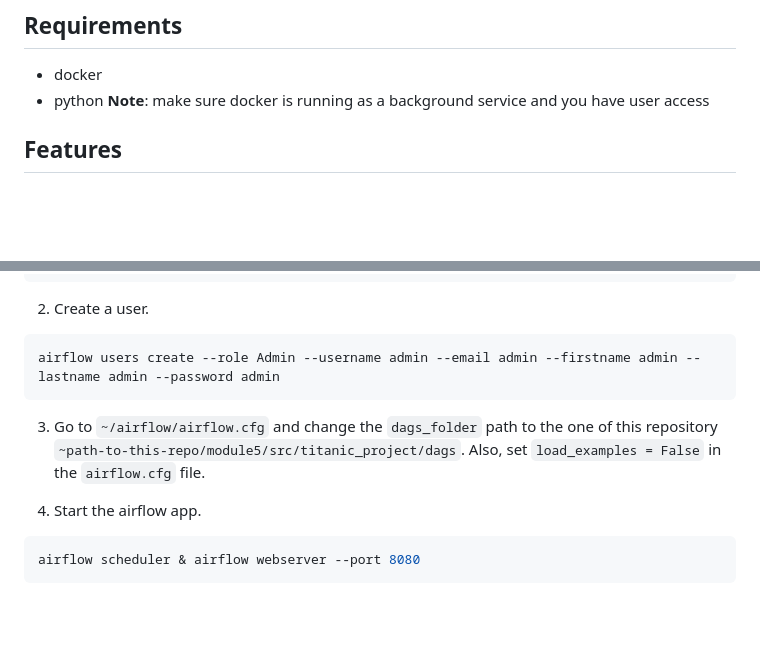
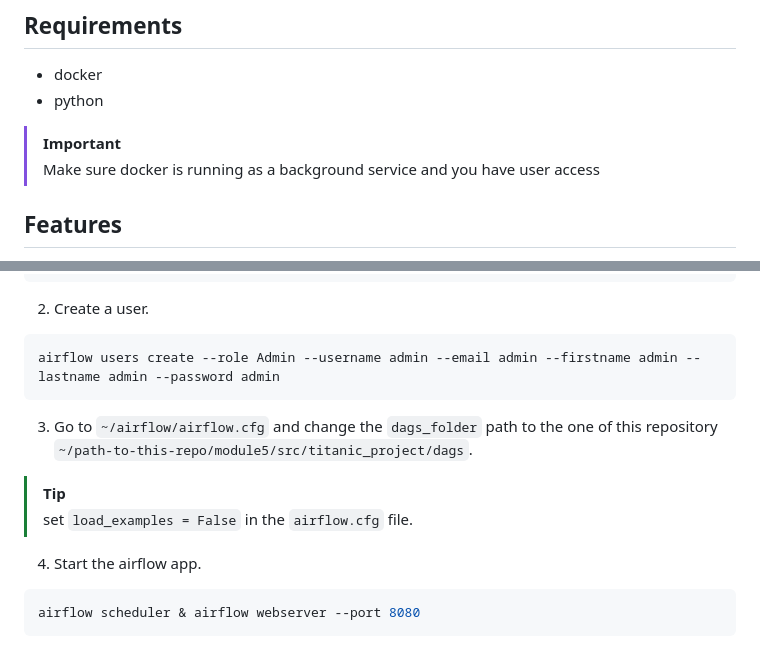
Before and after one commit to tunjan/MLE_course, a Markdown page: module5/README.md, 2 parts joined by grey strips. GitHub-like rendering; blank space fills up the shorter version.

````diff
--- a/module5/README.md
+++ b/module5/README.md
@@ -5,7 +5,9 @@ This project consists of a Flask-based web application and Airflow pipeline that
 ## Requirements
 - docker
 - python
-**Note**: make sure docker is running as a background service and you have user access
+
+> [!IMPORTANT]
+>  Make sure docker is running as a background service and you have user access
 
 ## Features
 
@@ -64,7 +66,11 @@ airflow db init
 airflow users create --role Admin --username admin --email admin --firstname admin --lastname admin --password admin
 ```
 
-3. Go to `~/airflow/airflow.cfg` and change the `dags_folder` path to the one of this repository `~path-to-this-repo/module5/src/titanic_project/dags`. Also, set `load_examples = False` in the `airflow.cfg` file.
+3. Go to `~/airflow/airflow.cfg` and change the `dags_folder` path to the one of this repository `~/path-to-this-repo/module5/src/titanic_project/dags`.
+
+> [!TIP]
+> set `load_examples = False` in the `airflow.cfg` file.
+
 
 4. Start the airflow app.
 ```bash
````
